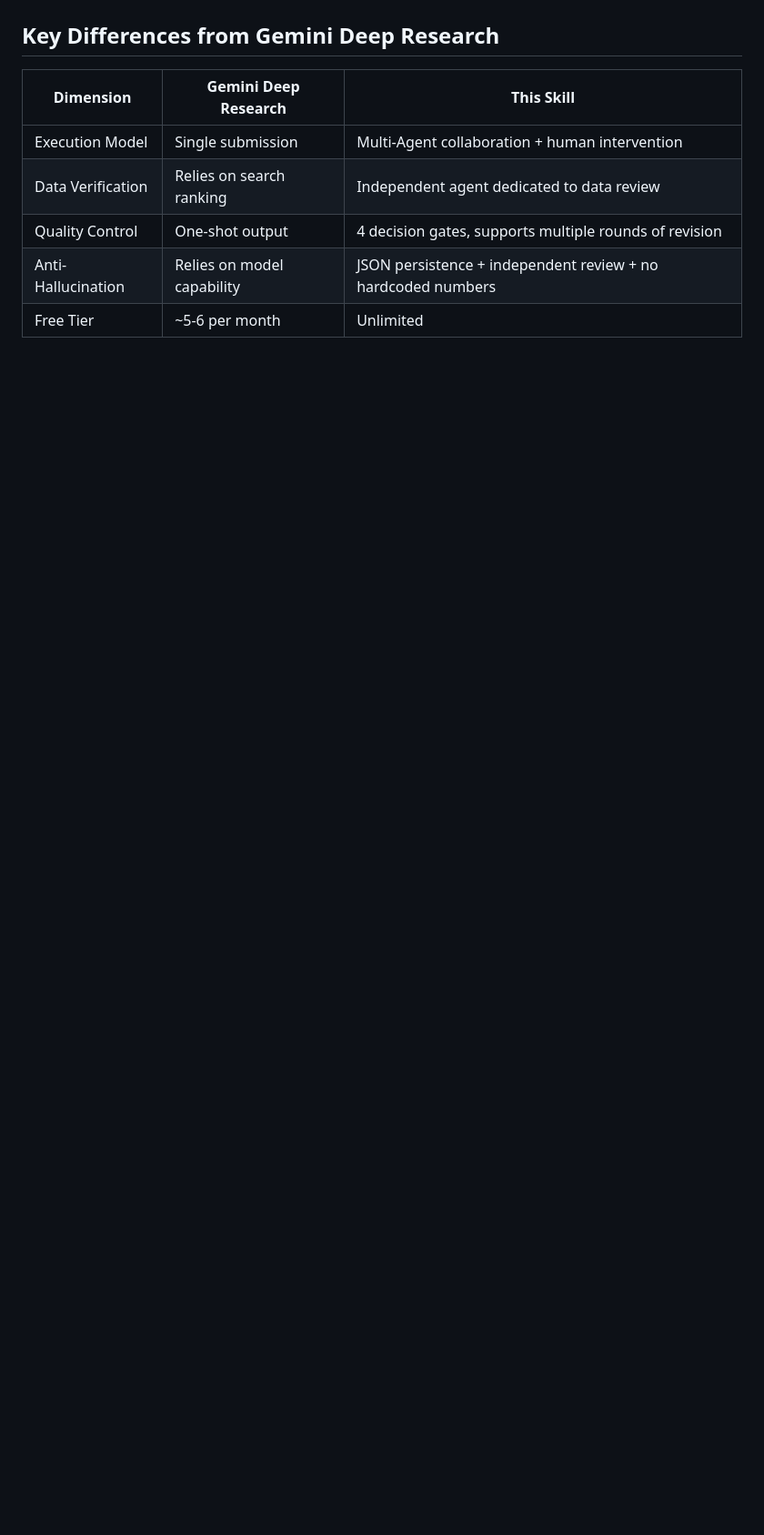
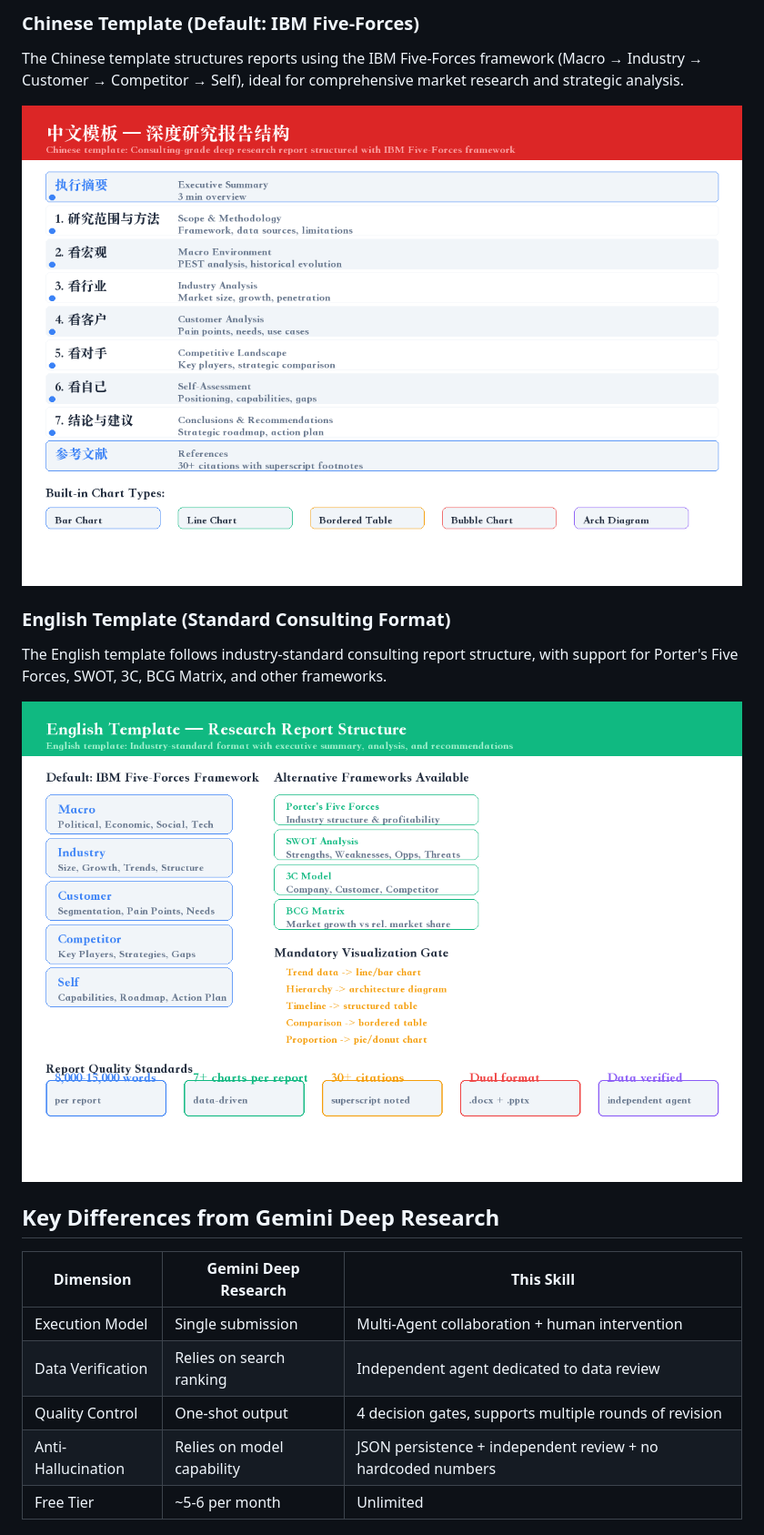
Before and after one commit to yslicn/multi-agent-deep-research, a Markdown page: README.md, the part around one of its changes. Shown at 91% size. Drawn GitHub-style; pictures changed too: previews/preview_chinese_template.png (added), previews/preview_english_template.png (added); blank space fills up the shorter version.

```diff
--- a/README.md
+++ b/README.md
@@ -38,3 +67,14 @@ with academic citation footnotes.
+### Chinese Template (Default: IBM Five-Forces)
+
+The Chinese template structures reports using the IBM Five-Forces framework (Macro → Industry → Customer → Competitor → Self), ideal for comprehensive market research and strategic analysis.
+
+![Chinese Template](previews/preview_chinese_template.png)
+
+### English Template (Standard Consulting Format)
+
+The English template follows industry-standard consulting report structure, with support for Porter's Five Forces, SWOT, 3C, BCG Matrix, and other frameworks.
+
+![English Template](previews/preview_english_template.png)
 
 ## Key Differences from Gemini Deep Research
 
```
Also changed, not shown: other parts of README.md (+29 -0 lines), previews/preview_data_verification.png (added), previews/preview_ppt_slides.png (added), previews/preview_report_cover.png (added), previews/preview_workflow_architecture.png (added).
